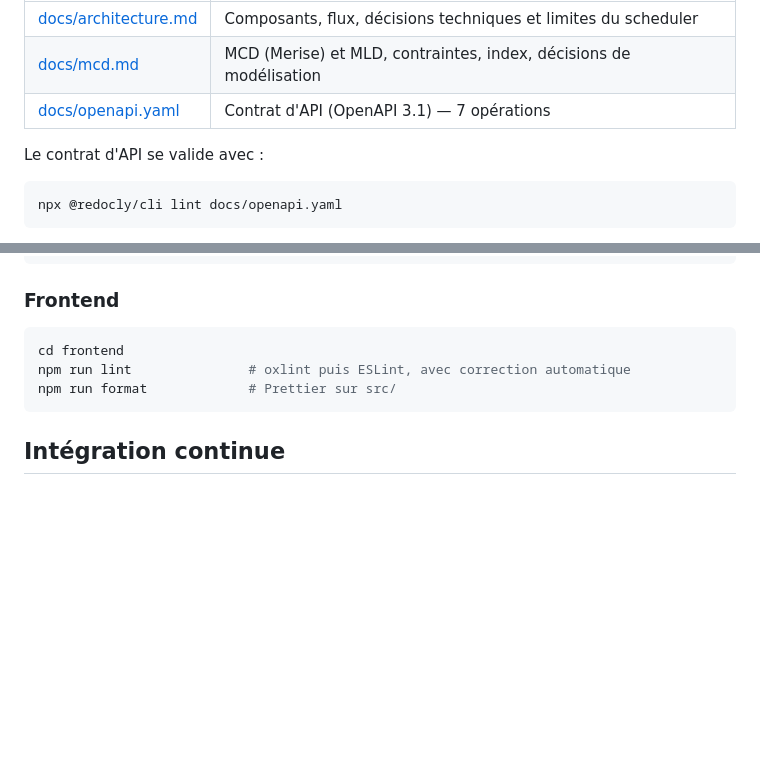
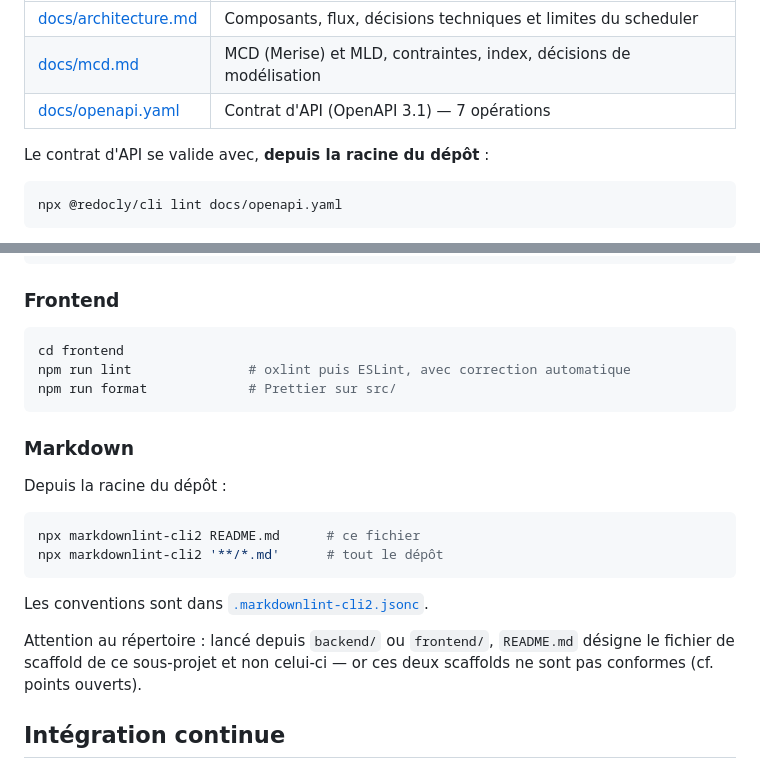
Before and after one commit to DahliaNoir71/OPENCLASSROOMS-DataShare, a Markdown page: README.md, 2 parts joined by grey strips. Rendered like a GitHub page; blank space fills up the shorter version.

Commit message:
docs: precise le repertoire d'execution des commandes de lint
Les commandes Redocly et markdownlint sont sensibles au repertoire
courant, sans que le README le dise : `docs/` n'existe qu'a la racine, et
`README.md` lance depuis backend/ ou frontend/ designe le fichier de
scaffold de ce sous-projet — non conforme — au lieu de celui-ci. Les deux
cas se sont produits.

Ajoute donc la mention explicite de la racine pour Redocly, et une
sous-section Markdown qui rend .markdownlint-cli2.jsonc decouvrable :
jusqu'ici rien n'indiquait comment lancer l'outil qu'il configure.

Co-Authored-By: Claude Opus 5 (1M context) <noreply@anthropic.com>

````diff
--- a/README.md
+++ b/README.md
@@ -18,7 +18,7 @@ techniques ; le présent README ne traite que de la mise en route.
 | [docs/mcd.md](docs/mcd.md) | MCD (Merise) et MLD, contraintes, index, décisions de modélisation |
 | [docs/openapi.yaml](docs/openapi.yaml) | Contrat d'API (OpenAPI 3.1) — 7 opérations |
 
-Le contrat d'API se valide avec :
+Le contrat d'API se valide avec, **depuis la racine du dépôt** :
 
 ```bash
 npx @redocly/cli lint docs/openapi.yaml
@@ -286,6 +286,22 @@ npm run lint               # oxlint puis ESLint, avec correction automatique
 npm run format             # Prettier sur src/
 ```
 
+### Markdown
+
+Depuis la racine du dépôt :
+
+```bash
+npx markdownlint-cli2 README.md      # ce fichier
+npx markdownlint-cli2 '**/*.md'      # tout le dépôt
+```
+
+Les conventions sont dans
+[`.markdownlint-cli2.jsonc`](.markdownlint-cli2.jsonc).
+
+Attention au répertoire : lancé depuis `backend/` ou `frontend/`, `README.md`
+désigne le fichier de scaffold de ce sous-projet et non celui-ci — or ces deux
+scaffolds ne sont pas conformes (cf. points ouverts).
+
 ## Intégration continue
 
 Deux filets superposés, volontairement asymétriques : les hooks locaux
````
